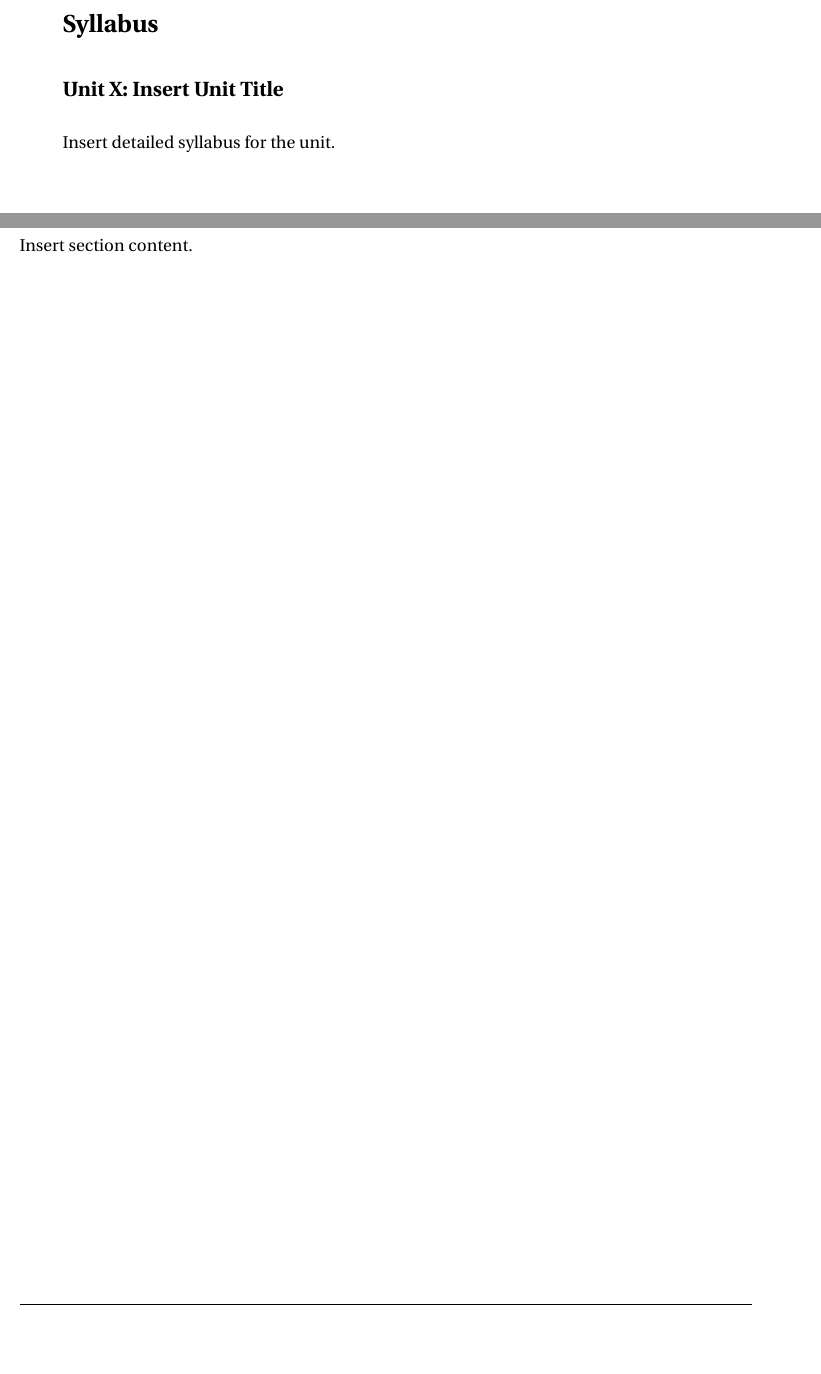
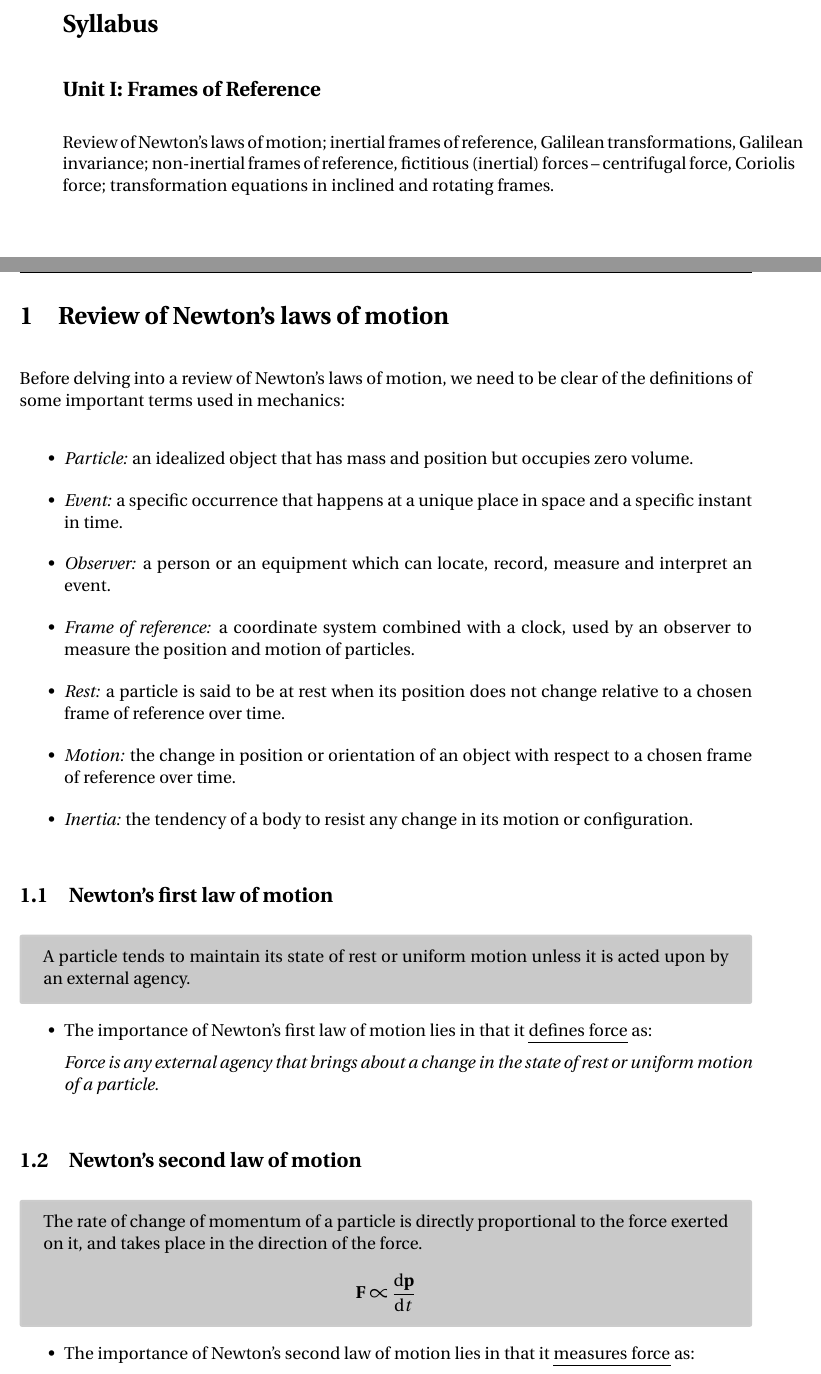
Before and after one commit to pararover/PHY01MJMN01R04_Mechanics, a LaTeX document (U1-Frames-of-Reference/main.tex, which reads U1-Frames-of-Reference/doc-info.tex, U1-Frames-of-Reference/preamble.tex, U1-Frames-of-Reference/sections/00-syllabus.tex): two parts of pages 3 and 4 of 8 before the commit and two parts of pages 3 and 4 of 7 after it, joined at a grey line, cut so that both start at the same text, the shorter picture padded with empty space. Compiled offline with pdfLaTeX.

Commit message:
Update content
Included content on Newton's laws of motion.

```diff
--- a/U1-Frames-of-Reference/doc-info.tex
+++ b/U1-Frames-of-Reference/doc-info.tex
@@ -1,10 +1,10 @@
-\newcommand{\topicTitle}{Insert Unit Title}
-\newcommand{\topicSubTitle}{Unit X}
-\newcommand{\courseCode}{PHYXXXXXX}
-\newcommand{\courseTitle}{Insert Course Title}
+\newcommand{\topicTitle}{Frames of Reference}
+\newcommand{\topicSubTitle}{Unit I}
+\newcommand{\courseCode}{PHY01MX01R04}
+\newcommand{\courseTitle}{Mechanics and Properties of Matter}
 
 \newcommand{\topicAbbrev}{\topicTitle}
-\newcommand{\courseAbbrev}{\courseTitle}
+\newcommand{\courseAbbrev}{Mech. \& Prop. of Matter}
 
 \newcommand{\authorName}{Dr. Parag Bhattacharya}
 \newcommand{\authorDepartment}{Physics}
--- a/U1-Frames-of-Reference/preamble.tex
+++ b/U1-Frames-of-Reference/preamble.tex
@@ -29,6 +29,8 @@
 \usepackage{adforn}
 \usepackage{wrapfig}
 \usepackage{fancyvrb}
+\usepackage{soul}
+\usepackage[most]{tcolorbox}
 
 \input{doc-settings}
 \input{my-commands}
--- a/U1-Frames-of-Reference/sections/00-syllabus.tex
+++ b/U1-Frames-of-Reference/sections/00-syllabus.tex
@@ -1,4 +1,4 @@
 \section*{Syllabus}
 
     \subsection*{\topicSubTitle: \topicTitle}
-        Insert detailed syllabus for the unit.
+        Review of Newton's laws of motion; inertial frames of reference, Galilean transformations, Galilean invariance; non-inertial frames of reference, fictitious (inertial) forces -- centrifugal force, Coriolis force; transformation equations in inclined and rotating frames.
--- /dev/null
+++ b/U1-Frames-of-Reference/sections/01-newtons-laws.tex
@@ -0,0 +1,38 @@
+\section{Review of Newton's laws of motion}
+
+    Before delving into a review of Newton's laws of motion, we need to be clear of the definitions of some important terms used in mechanics:
+    \begin{itemize}
+    	\item \emph{Particle:} an idealized object that has mass and position but occupies zero volume.
+
+    	\item \emph{Event:} a specific occurrence that happens at a unique place in space and a specific instant in time.
+
+    	\item \emph{Observer:} a person or an equipment which can locate, record, measure and interpret an event.
+
+    	\item \emph{Frame of reference:} a coordinate system combined with a clock, used by an observer to measure the position and motion of particles.
+
+    	\item \emph{Rest:} a particle is said to be at rest when its position does not change relative to a chosen frame of reference over time.
+
+    	\item \emph{Motion:} the change in position or orientation of an object with respect to a chosen frame of reference over time.
+
+    	\item \emph{Inertia:} the tendency of a body to resist any change in its motion or configuration.
+    \end{itemize}
+
+    \subsection{Newton's first law of motion}
+    	\begin{tcolorbox}[colframe=black, colback=lightgray, opacityfill=0.2, arc=0mm]
+    		A particle tends to maintain its state of rest or uniform motion unless it is acted upon by an external agency.
+    	\end{tcolorbox}\vspace{-2.5ex}
+    	\begin{itemize}
+    		\item The importance of Newton's first law of motion lies in that it \ul{defines force} as:
+
+    		\emph{Force is any external agency that brings about a change in the state of rest or uniform motion of a particle.}
+    	\end{itemize}
+
+    \subsection{Newton's second law of motion}
+    	\begin{tcolorbox}[colframe=black, colback=lightgray, opacityfill=0.2, arc=0mm]
+    		The rate of change of momentum of a particle is directly proportional to the force exerted on it, and takes place in the direction of the force.
+    		\begin{align*}
+    			\vb{F}&\propto\dv{\vb{p}}{t}
+    		\end{align*}
+    	\end{tcolorbox}\vspace{-2.5ex}
+    	\begin{itemize}
+    	\item The importance of Newton's second law of motion lies in that it \ul{measures force} as:
@@ -0,0 +50,5 @@
+    	\begin{itemize}
+    	\item The importance of Newton's second law of motion lies in that it \ul{gives the origin of force} as:
+
+    	\emph{If a particle experiences a force of magnitude $F$, it is because it exerts another force of the same magnitude $F$ but in the opposite direction on some other particle.}
+    	\end{itemize}
--- a/U1-Frames-of-Reference/sections/01-section-name.tex
+++ /dev/null
@@ -1,3 +0,0 @@
-\section{Insert section title}
-
-    Insert section content.
```
Also changed, not shown: U1-Frames-of-Reference/main.tex (+3 -5 lines), U1-Frames-of-Reference/sections/02-inertial-frames.tex (added, +3 -0 lines), U1-Frames-of-Reference/sections/02-section-name.tex (deleted, +0 -3 lines), U1-Frames-of-Reference/sections/03-noninertial-frames.tex (added, +3 -0 lines), U1-Frames-of-Reference/sections/03-section-name.tex (deleted, +0 -3 lines), U1-Frames-of-Reference/sections/04-section-name.tex (deleted, +0 -3 lines), U1-Frames-of-Reference/sections/05-section-name.tex (deleted, +0 -3 lines), U1-Frames-of-Reference/main.pdf (added), U1-Frames-of-Reference/sections/01-newtons-laws.tex (11 more changed lines).
